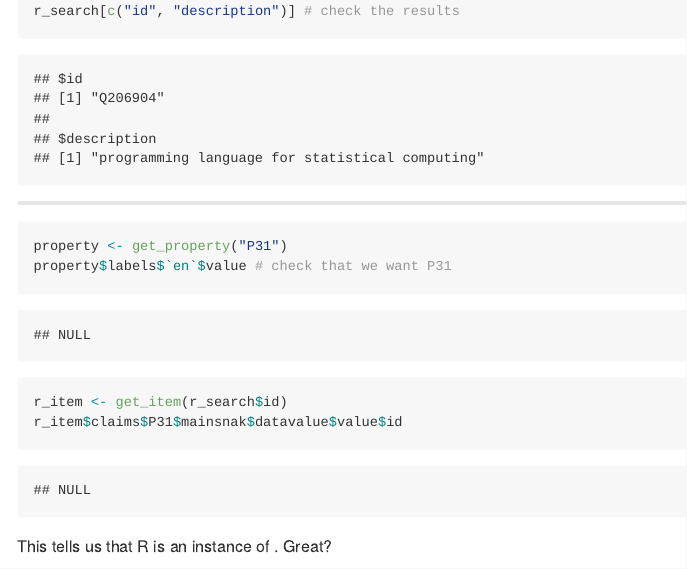
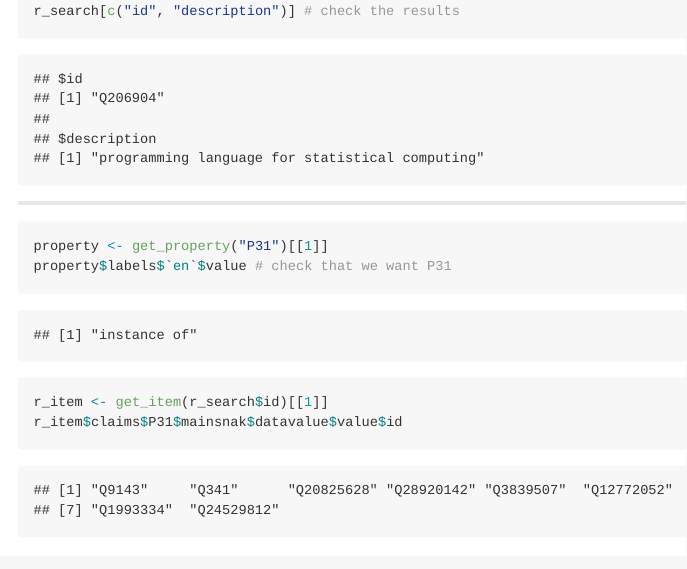
Before and after one commit to bearloga/wmf, an R Markdown document (presentations/talks/Cascadia R Conference 2017/presentation.Rmd): the page in a window 1100 px wide, from 5490 px down. The pictures show the output file presentations/talks/Cascadia R Conference 2017/presentation.md that the author committed with the source, drawn offline in the style of GitHub.

Commit message:
Fix code in Cascadia R Con talk

````diff
--- a/presentations/talks/Cascadia R Conference 2017/presentation.Rmd
+++ b/presentations/talks/Cascadia R Conference 2017/presentation.Rmd
@@ -206,9 +206,9 @@ r_search[c("id", "description")] # check the results
 ----
 
 ```{r wikidata_fetch, cache=TRUE}
-property <- get_property("P31")
+property <- get_property("P31")[[1]]
 property$labels$`en`$value # check that we want P31
-r_item <- get_item(r_search$id)
+r_item <- get_item(r_search$id)[[1]]
 r_item$claims$P31$mainsnak$datavalue$value$id
 ```
 
````
Also changed, not shown: presentations/talks/Cascadia R Conference 2017/figures/pageviews_visualization-1.png, presentations/talks/Cascadia R Conference 2017/figures/pageviews_visualization_2-1.png, presentations/talks/Cascadia R Conference 2017/presentation.md, presentations/talks/Cascadia R Conference 2017/presentation.pdf.
